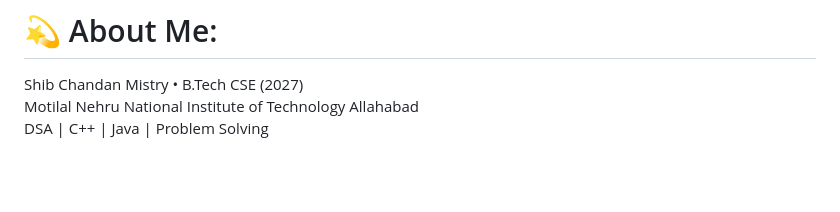
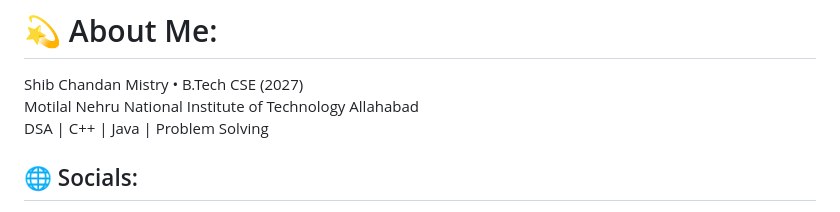
Before and after one commit to shibchandan/shibchandan, a Markdown page: README.md, the part around one of its changes. Rendered like a GitHub page; blank space fills up the shorter version.

Commit message:
Revise social links and enhance README layout
Updated social media links and improved formatting.

```diff
--- a/README.md
+++ b/README.md
@@ -1,4 +1,5 @@
 # 💫 About Me:
 Shib Chandan Mistry • B.Tech CSE (2027)<br>Motilal Nehru National Institute of Technology Allahabad<br>DSA | C++ | Java | Problem Solving
 
+## 🌐 Socials:
 
```
Also changed, not shown: other parts of README.md (+11 -2 lines).
